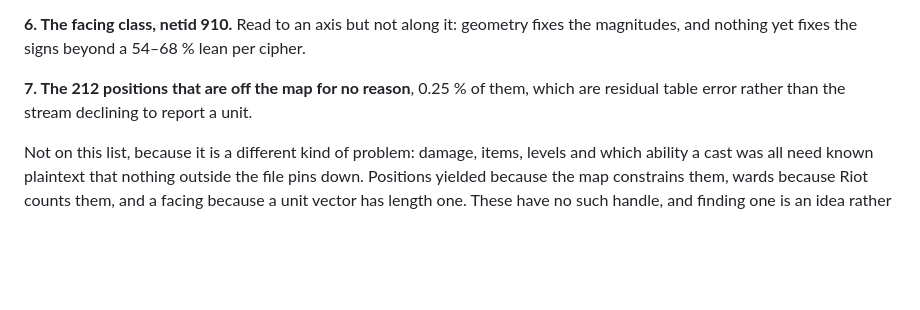
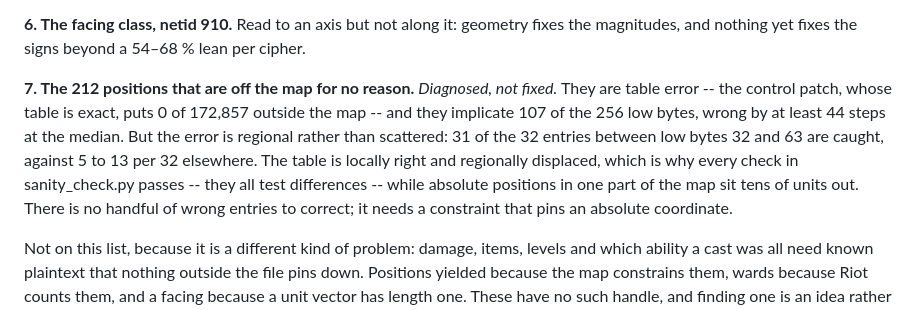
Before and after one commit to Toastaspiring/ROFL-X, a Markdown page: docs/ROADMAP.md, the part around the change. GitHub-like rendering; blank space fills up the shorter version.

```diff
--- a/docs/ROADMAP.md
+++ b/docs/ROADMAP.md
@@ -397,9 +397,17 @@ that champion's death windows at 0.92× to 1.00×.
 geometry fixes the magnitudes, and nothing yet fixes the signs beyond a
 54–68 % lean per cipher.
 
-**7. The 212 positions that are off the map for no reason**, 0.25 % of
-them, which are residual table error rather than the stream declining
-to report a unit.
+**7. The 212 positions that are off the map for no reason.** *Diagnosed,
+not fixed.* They are table error -- the control patch, whose table is
+exact, puts 0 of 172,857 outside the map -- and they implicate 107 of
+the 256 low bytes, wrong by at least 44 steps at the median. But the
+error is regional rather than scattered: 31 of the 32 entries between
+low bytes 32 and 63 are caught, against 5 to 13 per 32 elsewhere. The
+table is locally right and regionally displaced, which is why every
+check in sanity_check.py passes -- they all test differences -- while
+absolute positions in one part of the map sit tens of units out. There
+is no handful of wrong entries to correct; it needs a constraint that
+pins an absolute coordinate.
 
 Not on this list, because it is a different kind of problem: damage,
 items, levels and which ability a cast was all need known plaintext that
```
Also changed, not shown: docs/EXPLORE.md (+61 -1 lines).
